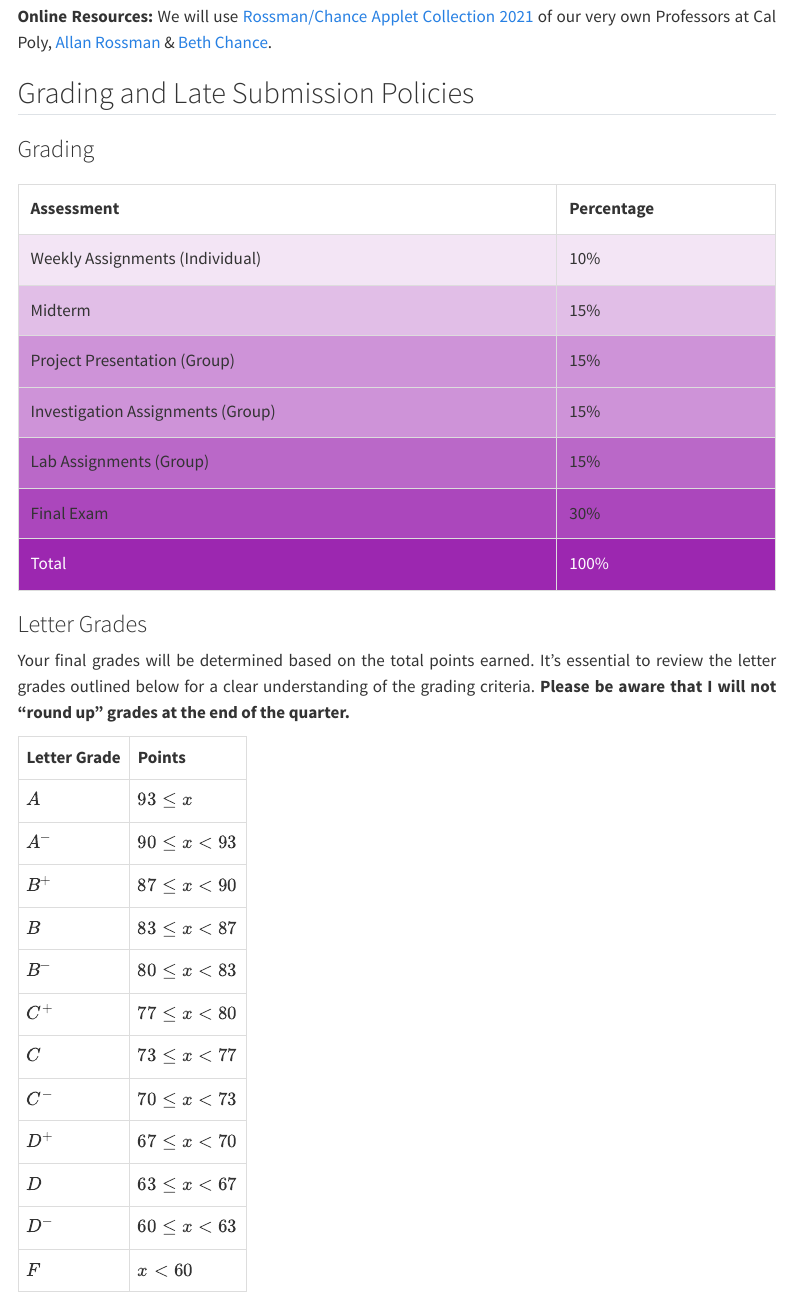
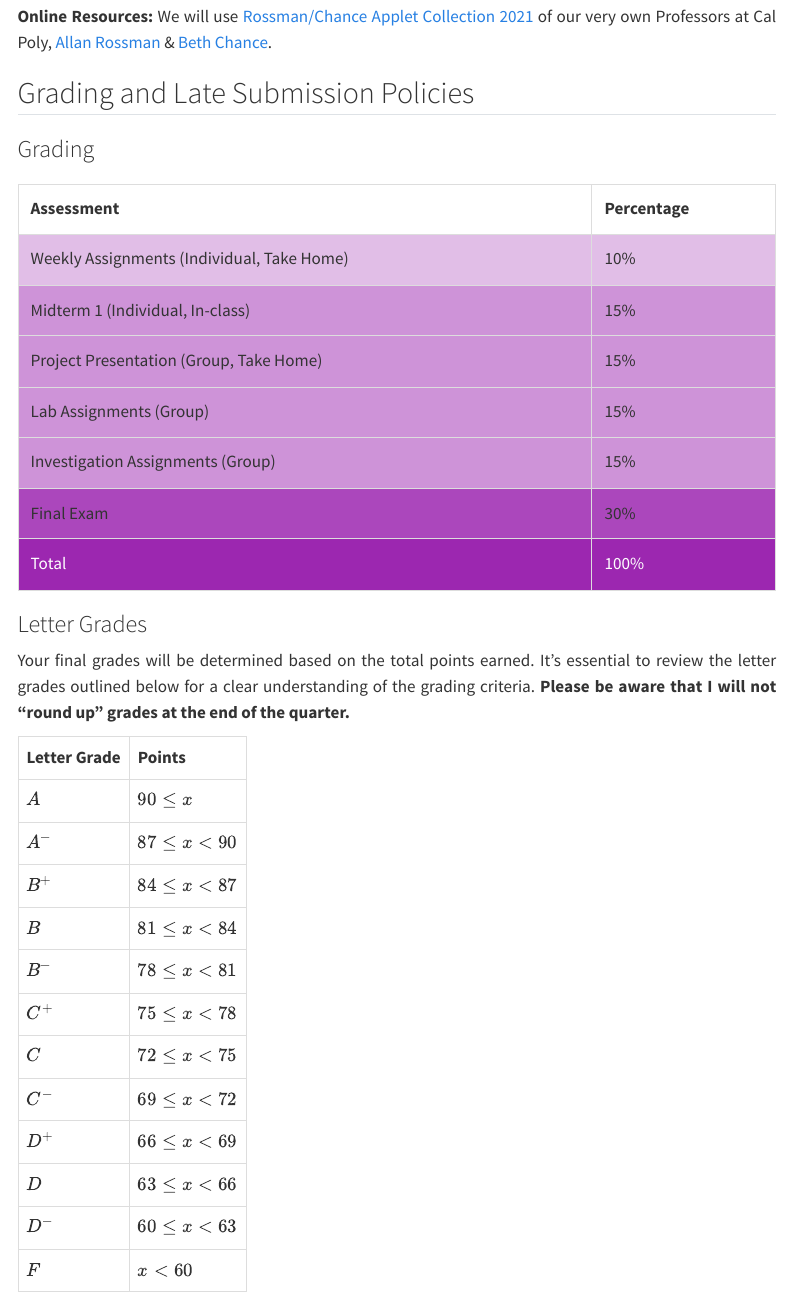
Before and after one commit to stat218-fall25/website, a Quarto document (course-info.qmd): the page in a window 1100 px wide, from 930 px down. Rendered offline with R 4.5, knitr and Pandoc in place of Quarto, with nearby package versions; some code elsewhere in the file could not run offline; menus at the side of the page are left out.

Commit message:
Update course-info.qmd
updated color palette and grading

```diff
--- a/course-info.qmd
+++ b/course-info.qmd
@@ -182,23 +182,23 @@ __Online Resources:__ We will use <a href="https://www.rossmanchance.com/applets
       <th>Percentage</th>
     </tr>
     <tr>
-      <td>Weekly Assignments (Individual)</td>
+      <td>Weekly Assignments (Individual, Take Home)</td>
       <td>10%</td>
     </tr>
     <tr>
-      <td>Midterm </td>
+      <td>Midterm 1 (Individual, In-class)</td>
       <td>15%</td>
     </tr>
     <tr>
-      <td>Project Presentation (Group)</td>
+      <td>Project Presentation (Group, Take Home)</td>
+      <td>15%</td>
+    </tr>
+    <tr>
+      <td>Lab Assignments (Group)</td>
       <td>15%</td>
     </tr>
     <tr>
       <td>Investigation Assignments (Group)</td>
-      <td>15%</td>
-    </tr>
-    <tr>
-      <td>Lab Assignments (Group)</td>
       <td>15%</td>
     </tr>
     <tr>
@@ -246,43 +246,43 @@ Your final grades will be determined based on the total points earned. It's esse
   </tr>
   <tr>
     <td>$A$</td>
-    <td>$93 \le x$</td>
+    <td>$90 \le x$</td>
   </tr>
   <tr>
     <td>$A^-$</td>
-    <td>$90 \le x < 93$</td>
+    <td>$87 \le x < 90$</td>
   </tr>
   <tr>
     <td>$B^+$</td>
-    <td>$87 \le x < 90$</td>
+    <td>$84 \le x < 87$</td>
   </tr>
   <tr>
     <td>$B$</td>
-    <td>$83 \le x < 87$</td>
+    <td>$81 \le x < 84$</td>
   </tr>
   <tr>
     <td>$B^-$</td>
-    <td>$80 \le x < 83$</td>
+    <td>$78 \le x < 81$</td>
   </tr>
   <tr>
     <td>$C^+$</td>
-    <td>$77 \le x < 80$</td>
+    <td>$75 \le x < 78$</td>
   </tr>
   <tr>
     <td>$C$</td>
-    <td>$73 \le x < 77$</td>
+    <td>$72 \le x < 75$</td>
   </tr>
   <tr>
     <td>$C^-$</td>
-    <td>$70 \le x < 73$</td>
+    <td>$69 \le x < 72$</td>
   </tr>
   <tr>
     <td>$D^+$</td>
-    <td>$67 \le x < 70$</td>
+    <td>$66 \le x < 69$</td>
   </tr>
   <tr>
     <td>$D$</td>
-    <td>$63 \le x < 67$</td>
+    <td>$63 \le x < 66$</td>
   </tr>
   <tr>
     <td>$D^-$</td>
```
Also changed, not shown: course-info.qmd (6 more changed lines).
